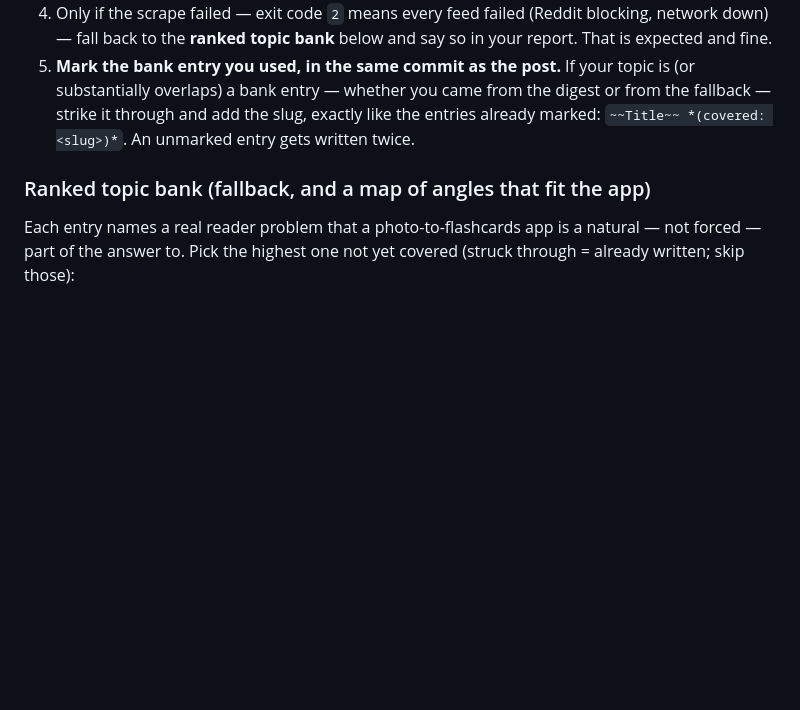
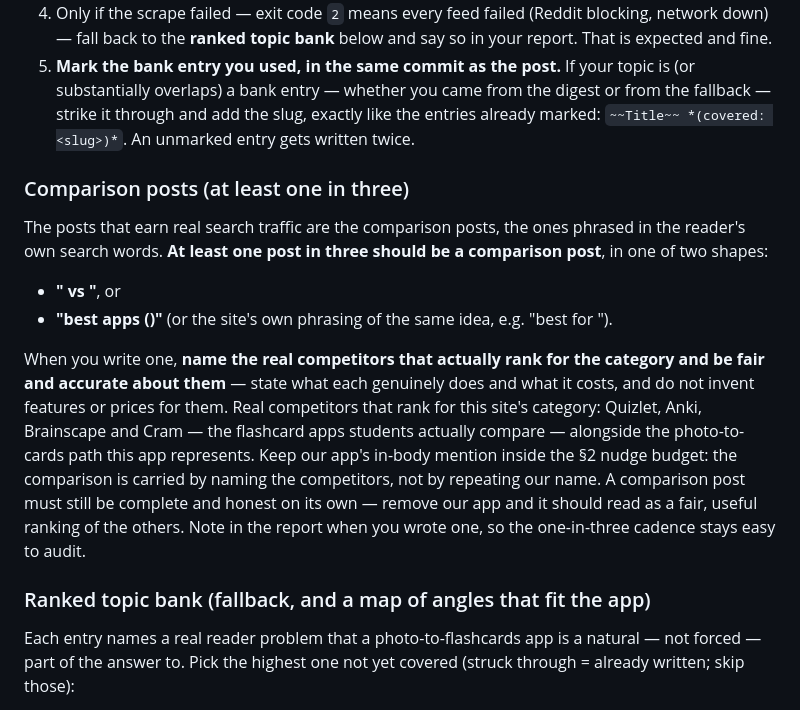
Before and after one commit to 12fdk/snapdeck.12f.dk, a Markdown page: prompt.md, the part around the change. GitHub-like rendering; blank space fills up the shorter version.

Commit message:
Blog brief: comparison posts a standing rule (1 in 3) (#21)

```diff
--- a/prompt.md
+++ b/prompt.md
@@ -95,7 +95,28 @@ hangs indefinitely — it has a hard time budget and gives up gracefully.
    entries already marked: `~~Title~~ *(covered: <slug>)*`. An unmarked entry
    gets written twice.
 
+### Comparison posts (at least one in three)
+
+The posts that earn real search traffic are the comparison posts, the ones
+phrased in the reader's own search words. **At least one post in three should
+be a comparison post**, in one of two shapes:
+
+- **"<app> vs <competitor>"**, or
+- **"best <category> apps (<year>)"** (or the site's own phrasing of the same
+  idea, e.g. "best <category> for <use>").
+
+When you write one, **name the real competitors that actually rank for the
+category and be fair and accurate about them** — state what each genuinely does
+and what it costs, and do not invent features or prices for them. Real
+competitors that rank for this site's category: Quizlet, Anki, Brainscape and Cram — the flashcard apps students actually compare — alongside the photo-to-cards path this app represents.
+Keep our app's in-body mention inside the §2 nudge budget: the comparison is
+carried by naming the competitors, not by repeating our name. A comparison post
+must still be complete and honest on its own — remove our app and it should read
+as a fair, useful ranking of the others. Note in the report when you wrote one,
+so the one-in-three cadence stays easy to audit.
+
 ### Ranked topic bank (fallback, and a map of angles that fit the app)
+
 
 Each entry names a real reader problem that a photo-to-flashcards app is a natural —
 not forced — part of the answer to. Pick the highest one not yet covered (struck
```
